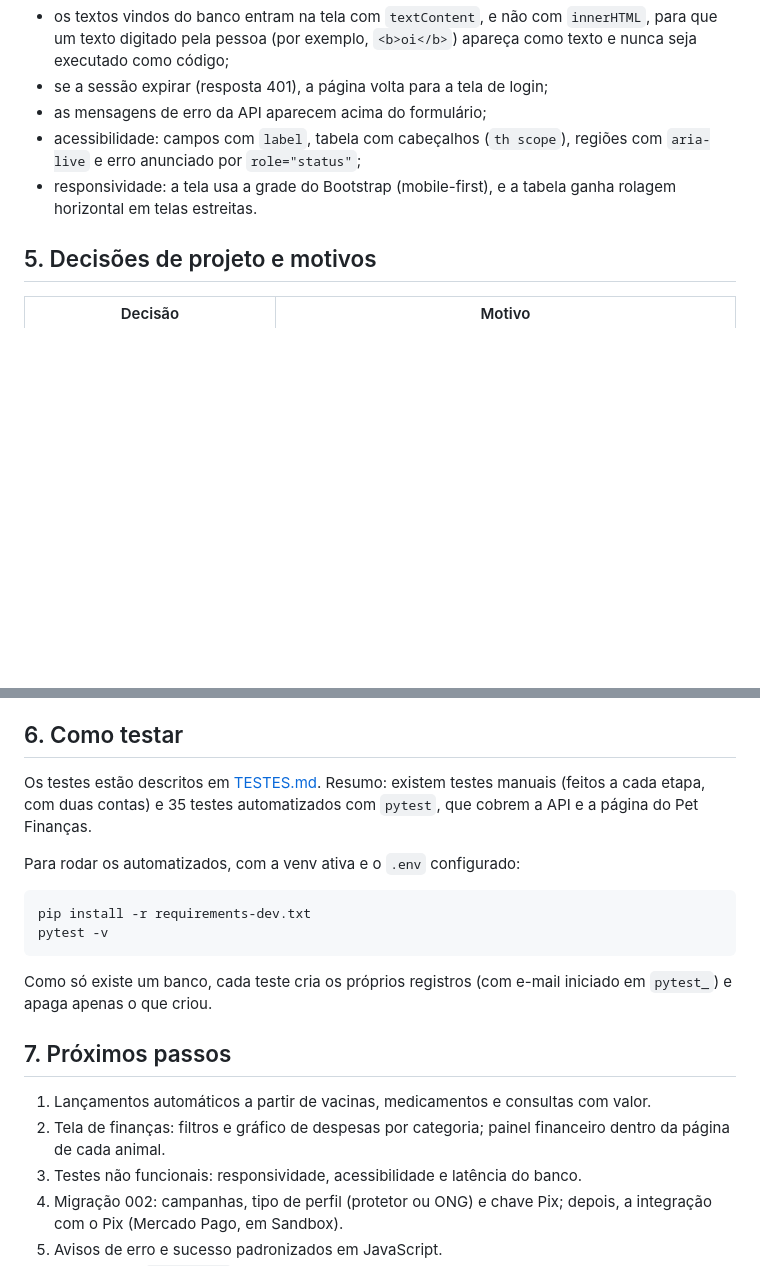
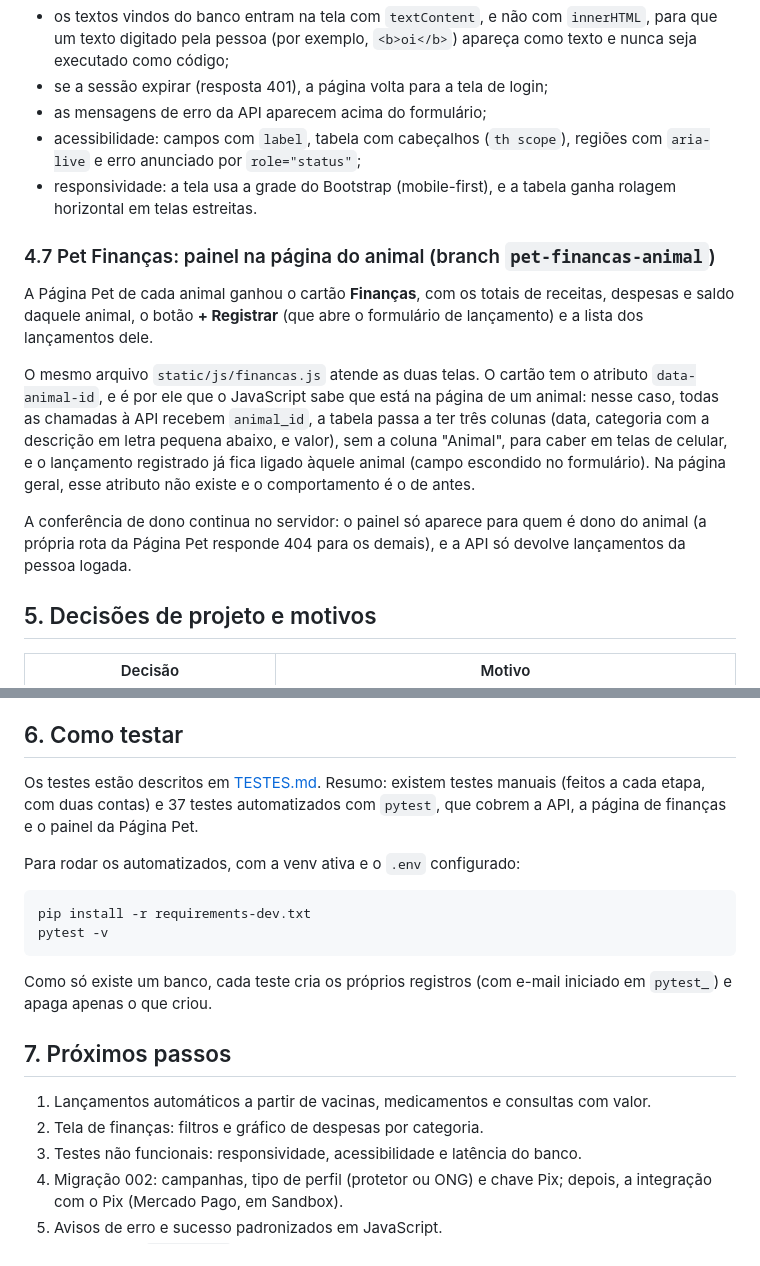
Before and after one commit to gbertaggia/patinhas-protegidas, a Markdown page: docs/DESENVOLVIMENTO.md, 2 parts joined by grey strips. GitHub-like rendering; blank space fills up the shorter version.

```diff
--- a/docs/DESENVOLVIMENTO.md
+++ b/docs/DESENVOLVIMENTO.md
@@ -145,6 +145,14 @@ O JavaScript chama a API com `fetch` e atualiza a página sem recarregá-la: dep
 - acessibilidade: campos com `label`, tabela com cabeçalhos (`th scope`), regiões com `aria-live` e erro anunciado por `role="status"`;
 - responsividade: a tela usa a grade do Bootstrap (mobile-first), e a tabela ganha rolagem horizontal em telas estreitas.
 
+### 4.7 Pet Finanças: painel na página do animal (branch `pet-financas-animal`)
+
+A Página Pet de cada animal ganhou o cartão **Finanças**, com os totais de receitas, despesas e saldo daquele animal, o botão **+ Registrar** (que abre o formulário de lançamento) e a lista dos lançamentos dele.
+
+O mesmo arquivo `static/js/financas.js` atende as duas telas. O cartão tem o atributo `data-animal-id`, e é por ele que o JavaScript sabe que está na página de um animal: nesse caso, todas as chamadas à API recebem `animal_id`, a tabela passa a ter três colunas (data, categoria com a descrição em letra pequena abaixo, e valor), sem a coluna "Animal", para caber em telas de celular, e o lançamento registrado já fica ligado àquele animal (campo escondido no formulário). Na página geral, esse atributo não existe e o comportamento é o de antes.
+
+A conferência de dono continua no servidor: o painel só aparece para quem é dono do animal (a própria rota da Página Pet responde 404 para os demais), e a API só devolve lançamentos da pessoa logada.
+
 ## 5. Decisões de projeto e motivos
 
 | Decisão | Motivo |
@@ -161,7 +169,7 @@ Pontos que diferem do relatório parcial e devem ser corrigidos no relatório fi
 
 ## 6. Como testar
 
-Os testes estão descritos em [TESTES.md](TESTES.md). Resumo: existem testes manuais (feitos a cada etapa, com duas contas) e 35 testes automatizados com `pytest`, que cobrem a API e a página do Pet Finanças.
+Os testes estão descritos em [TESTES.md](TESTES.md). Resumo: existem testes manuais (feitos a cada etapa, com duas contas) e 37 testes automatizados com `pytest`, que cobrem a API, a página de finanças e o painel da Página Pet.
 
 Para rodar os automatizados, com a venv ativa e o `.env` configurado:
 
@@ -175,7 +183,7 @@ Como só existe um banco, cada teste cria os próprios registros (com e-mail ini
 ## 7. Próximos passos
 
 1. Lançamentos automáticos a partir de vacinas, medicamentos e consultas com valor.
-2. Tela de finanças: filtros e gráfico de despesas por categoria; painel financeiro dentro da página de cada animal.
+2. Tela de finanças: filtros e gráfico de despesas por categoria.
 3. Testes não funcionais: responsividade, acessibilidade e latência do banco.
 4. Migração 002: campanhas, tipo de perfil (protetor ou ONG) e chave Pix; depois, a integração com o Pix (Mercado Pago, em Sandbox).
 5. Avisos de erro e sucesso padronizados em JavaScript.
```
Also changed, not shown: docs/TESTES.md (+21 -6 lines).
